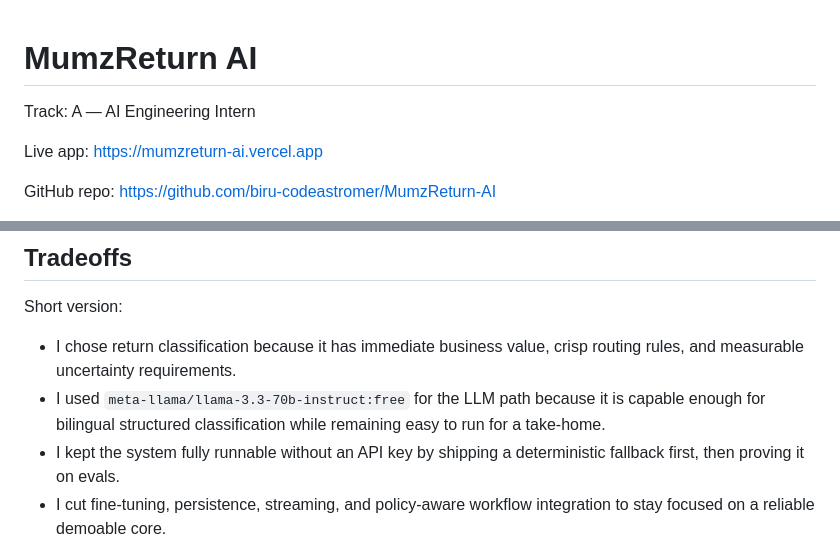
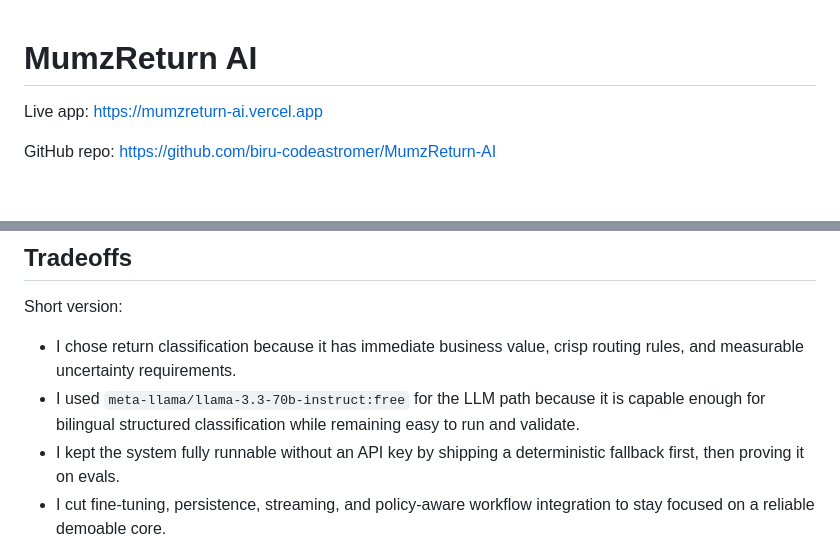
Before and after one commit to biru-codeastromer/MumzReturn-AI, a Markdown page: README.md, 2 parts joined by grey strips. Rendered like a GitHub page; blank space fills up the shorter version.

```diff
--- a/README.md
+++ b/README.md
@@ -1,6 +1,4 @@
 # MumzReturn AI
-
-Track: A — AI Engineering Intern
 
 Live app: [https://mumzreturn-ai.vercel.app](https://mumzreturn-ai.vercel.app)
 
@@ -124,7 +122,7 @@ Note on live mode:
 Short version:
 
 - I chose return classification because it has immediate business value, crisp routing rules, and measurable uncertainty requirements.
-- I used `meta-llama/llama-3.3-70b-instruct:free` for the LLM path because it is capable enough for bilingual structured classification while remaining easy to run for a take-home.
+- I used `meta-llama/llama-3.3-70b-instruct:free` for the LLM path because it is capable enough for bilingual structured classification while remaining easy to run and validate.
 - I kept the system fully runnable without an API key by shipping a deterministic fallback first, then proving it on evals.
 - I cut fine-tuning, persistence, streaming, and policy-aware workflow integration to stay focused on a reliable demoable core.
 
```
Also changed, not shown: other parts of README.md (+3 -19 lines), EVALS.md (+1 -1 lines), TRADEOFFS.md (+5 -5 lines).
